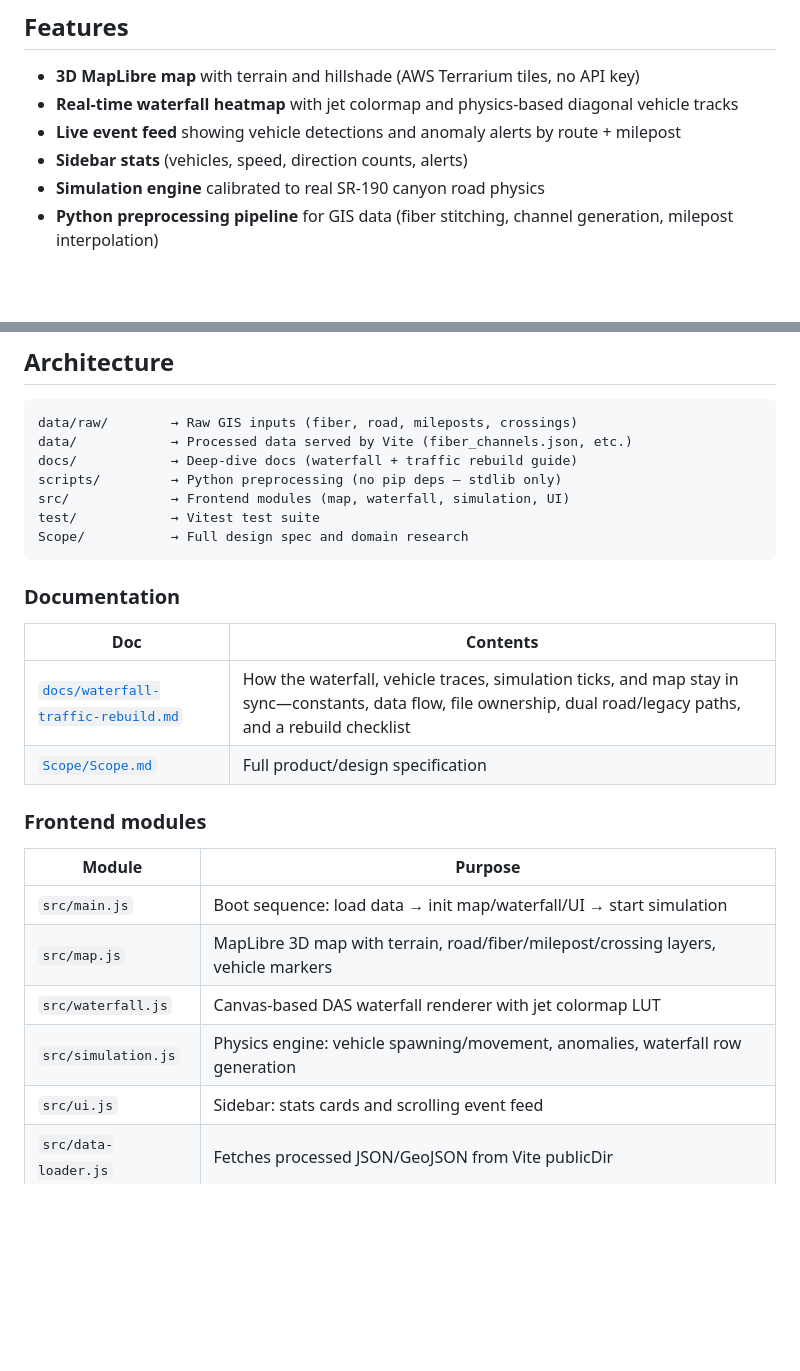
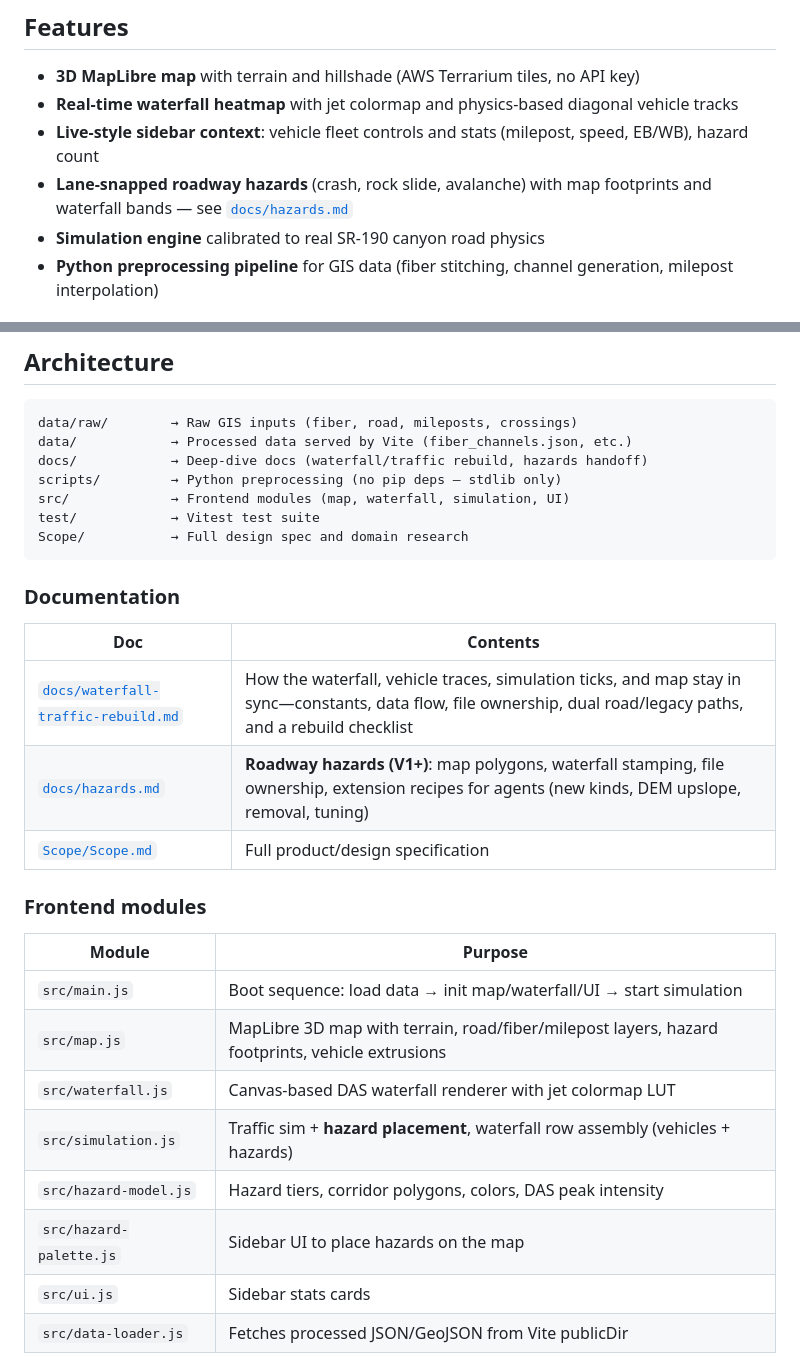
Before and after one commit to R2-Repo/DAS-Dashboard-Test, a Markdown page: README.md, 2 parts joined by grey strips. GitHub-like rendering; blank space fills up the shorter version.

Commit message:
docs: add roadway hazards handoff guide for maintainers and agents (#123)

````diff
--- a/README.md
+++ b/README.md
@@ -6,8 +6,8 @@ A small **web app** for SR-190 Big Cottonwood Canyon, Utah: a map of the road an
 
 - **3D MapLibre map** with terrain and hillshade (AWS Terrarium tiles, no API key)
 - **Real-time waterfall heatmap** with jet colormap and physics-based diagonal vehicle tracks
-- **Live event feed** showing vehicle detections and anomaly alerts by route + milepost
-- **Sidebar stats** (vehicles, speed, direction counts, alerts)
+- **Live-style sidebar context**: vehicle fleet controls and stats (milepost, speed, EB/WB), hazard count
+- **Lane-snapped roadway hazards** (crash, rock slide, avalanche) with map footprints and waterfall bands — see [`docs/hazards.md`](docs/hazards.md)
 - **Simulation engine** calibrated to real SR-190 canyon road physics
 - **Python preprocessing pipeline** for GIS data (fiber stitching, channel generation, milepost interpolation)
 
@@ -24,7 +24,7 @@ npm run dev                            # open http://localhost:5173
 ```
 data/raw/        → Raw GIS inputs (fiber, road, mileposts, crossings)
 data/            → Processed data served by Vite (fiber_channels.json, etc.)
-docs/            → Deep-dive docs (waterfall + traffic rebuild guide)
+docs/            → Deep-dive docs (waterfall/traffic rebuild, hazards handoff)
 scripts/         → Python preprocessing (no pip deps — stdlib only)
 src/             → Frontend modules (map, waterfall, simulation, UI)
 test/            → Vitest test suite
@@ -36,6 +36,7 @@ Scope/           → Full design spec and domain research
 | Doc | Contents |
 |-----|----------|
 | [`docs/waterfall-traffic-rebuild.md`](docs/waterfall-traffic-rebuild.md) | How the waterfall, vehicle traces, simulation ticks, and map stay in sync—constants, data flow, file ownership, dual road/legacy paths, and a rebuild checklist |
+| [`docs/hazards.md`](docs/hazards.md) | **Roadway hazards (V1+)**: map polygons, waterfall stamping, file ownership, extension recipes for agents (new kinds, DEM upslope, removal, tuning) |
 | [`Scope/Scope.md`](Scope/Scope.md) | Full product/design specification |
 
 ### Frontend modules
@@ -43,10 +44,12 @@ Scope/           → Full design spec and domain research
 | Module | Purpose |
 |--------|---------|
 | `src/main.js` | Boot sequence: load data → init map/waterfall/UI → start simulation |
-| `src/map.js` | MapLibre 3D map with terrain, road/fiber/milepost/crossing layers, vehicle markers |
+| `src/map.js` | MapLibre 3D map with terrain, road/fiber/milepost layers, hazard footprints, vehicle extrusions |
 | `src/waterfall.js` | Canvas-based DAS waterfall renderer with jet colormap LUT |
-| `src/simulation.js` | Physics engine: vehicle spawning/movement, anomalies, waterfall row generation |
-| `src/ui.js` | Sidebar: stats cards and scrolling event feed |
+| `src/simulation.js` | Traffic sim + **hazard placement**, waterfall row assembly (vehicles + hazards) |
+| `src/hazard-model.js` | Hazard tiers, corridor polygons, colors, DAS peak intensity |
+| `src/hazard-palette.js` | Sidebar UI to place hazards on the map |
+| `src/ui.js` | Sidebar stats cards |
 | `src/data-loader.js` | Fetches processed JSON/GeoJSON from Vite publicDir |
 
 ### Preprocessing scripts
````
Also changed, not shown: docs/hazards.md (added, +177 -0 lines), docs/waterfall-traffic-rebuild.md (+5 -3 lines).
